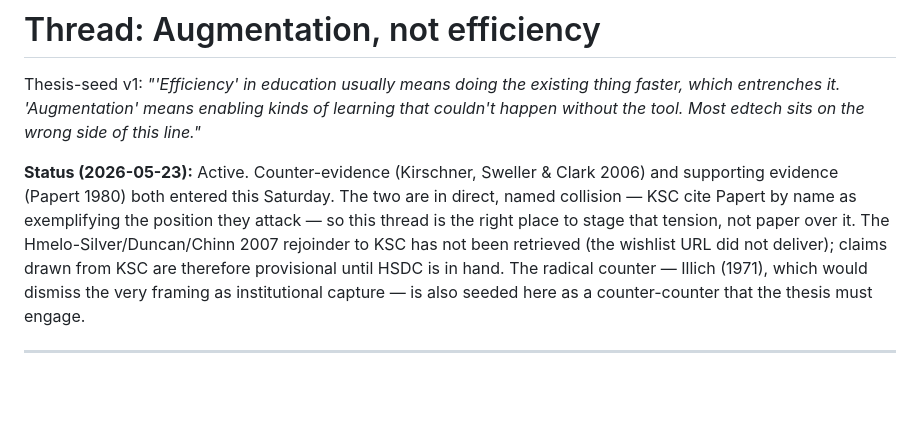
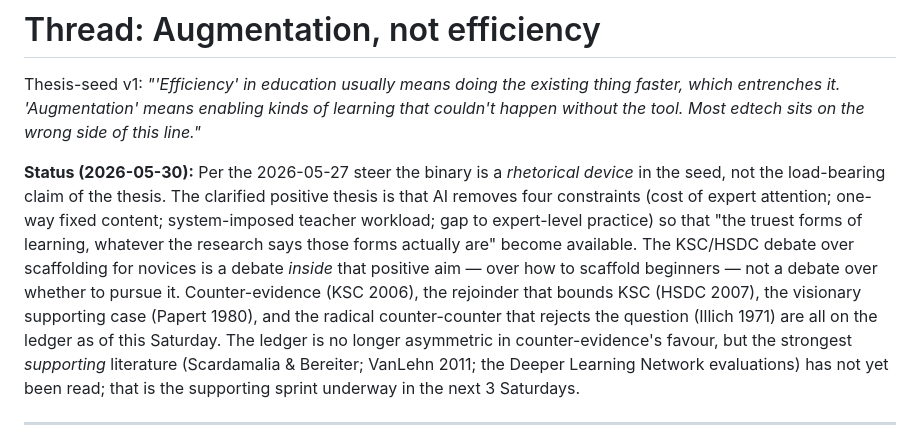
Before and after one commit to ZacKlinger/learning-thesis, a Markdown page: claim-evidence/augmentation-not-efficiency.md, the part around one of its changes. Drawn GitHub-style; blank space fills up the shorter version.

```diff
--- a/claim-evidence/augmentation-not-efficiency.md
+++ b/claim-evidence/augmentation-not-efficiency.md
@@ -2,15 +2,22 @@
 
 Thesis-seed v1: *"'Efficiency' in education usually means doing the existing thing faster, which entrenches it. 'Augmentation' means enabling kinds of learning that couldn't happen without the tool. Most edtech sits on the wrong side of this line."*
 
-**Status (2026-05-23):** Active. Counter-evidence (Kirschner, Sweller & Clark
-2006) and supporting evidence (Papert 1980) both entered this Saturday. The
-two are in direct, named collision — KSC cite Papert by name as exemplifying
-the position they attack — so this thread is the right place to stage that
-tension, not paper over it. The Hmelo-Silver/Duncan/Chinn 2007 rejoinder to
-KSC has not been retrieved (the wishlist URL did not deliver); claims drawn
-from KSC are therefore provisional until HSDC is in hand. The radical
-counter — Illich (1971), which would dismiss the very framing as institutional
-capture — is also seeded here as a counter-counter that the thesis must engage.
+**Status (2026-05-30):** Per the 2026-05-27 steer the binary is a
+*rhetorical device* in the seed, not the load-bearing claim of the thesis.
+The clarified positive thesis is that AI removes four constraints (cost of
+expert attention; one-way fixed content; system-imposed teacher workload;
+gap to expert-level practice) so that "the truest forms of learning, whatever
+the research says those forms actually are" become available. The
+KSC/HSDC debate over scaffolding for novices is a debate *inside* that
+positive aim — over how to scaffold beginners — not a debate over whether
+to pursue it. Counter-evidence (KSC 2006), the rejoinder that bounds KSC
+(HSDC 2007), the visionary supporting case (Papert 1980), and the radical
+counter-counter that rejects the question (Illich 1971) are all on the
+ledger as of this Saturday. The ledger is no longer asymmetric in
+counter-evidence's favour, but the strongest *supporting* literature
+(Scardamalia & Bereiter; VanLehn 2011; the Deeper Learning Network
+evaluations) has not yet been read; that is the supporting sprint
+underway in the next 3 Saturdays.
 
 ---
 
```
Also changed, not shown: other parts of claim-evidence/augmentation-not-efficiency.md (+75 -4 lines).
